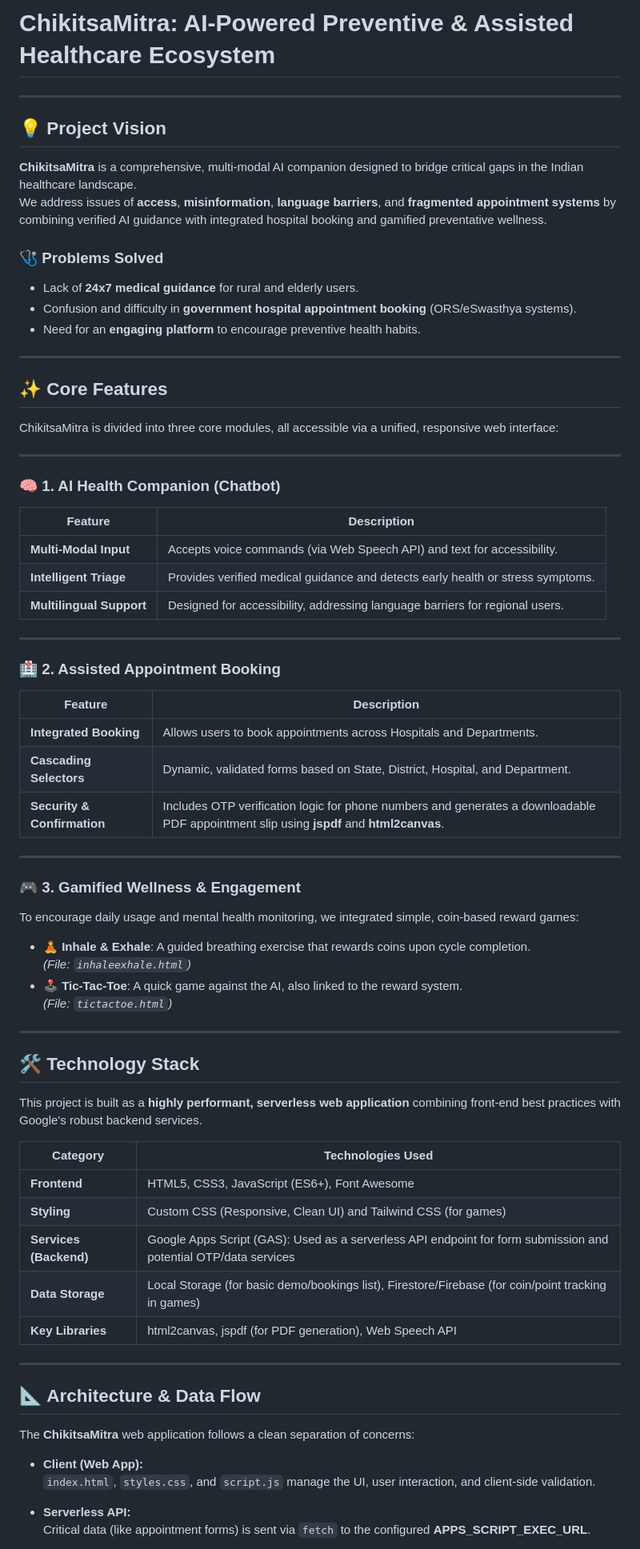
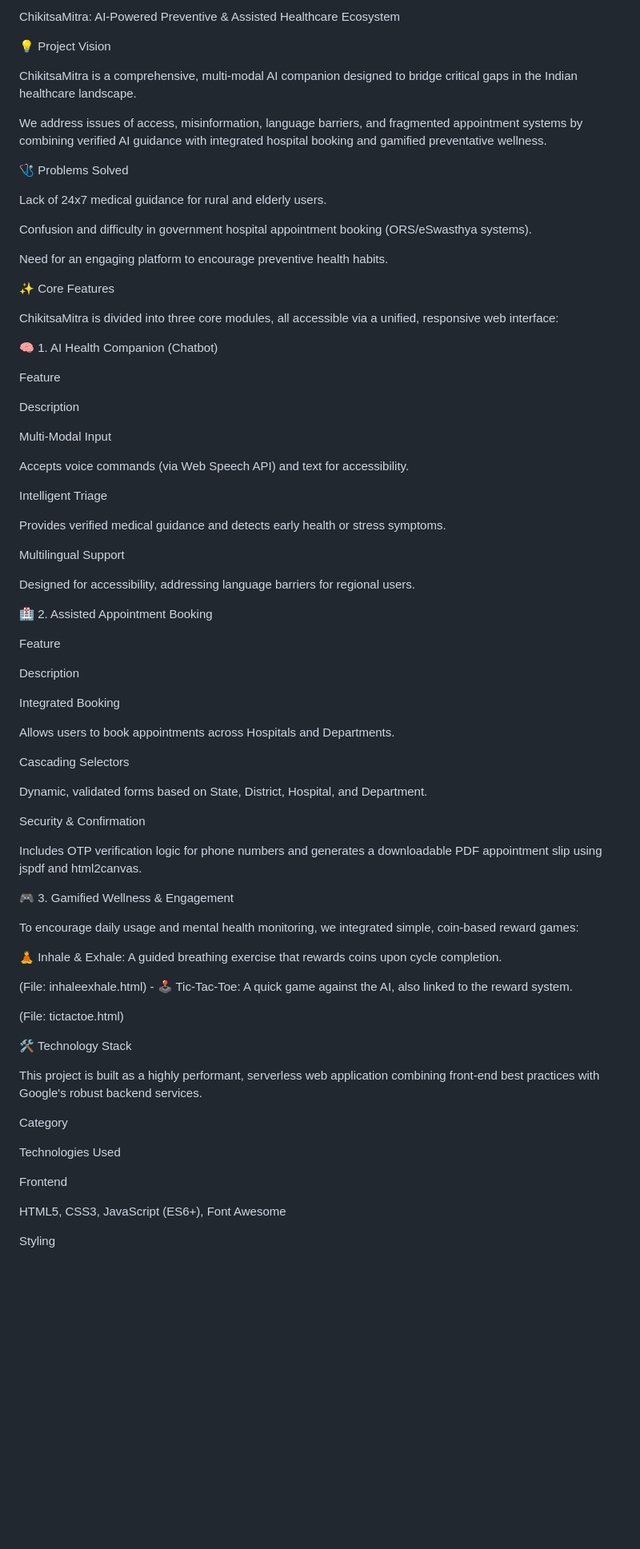
Before and after one commit to sayon-mitra024/ChikitsaMitra-AI-Powered-Preventive-Assisted-Healthcare-Ecosystem, a Markdown page: README.md, the part around the change printed below. Shown: that part at 80% size. GitHub-like rendering; blank space fills up the shorter version.

```diff
--- a/README.md
+++ b/README.md
@@ -1,77 +1,80 @@
-#  ChikitsaMitra: AI-Powered Preventive & Assisted Healthcare Ecosystem
+ChikitsaMitra: AI-Powered Preventive & Assisted Healthcare Ecosystem
 
----
+💡 Project Vision
 
-## 💡 **Project Vision**
+ChikitsaMitra is a comprehensive, multi-modal AI companion designed to bridge critical gaps in the Indian healthcare landscape.
 
-**ChikitsaMitra** is a comprehensive, multi-modal AI companion designed to bridge critical gaps in the Indian healthcare landscape.
-We address issues of **access**, **misinformation**, **language barriers**, and **fragmented appointment systems** by combining verified AI guidance with integrated hospital booking and gamified preventative wellness.
+We address issues of access, misinformation, language barriers, and fragmented appointment systems by combining verified AI guidance with integrated hospital booking and gamified preventative wellness.
 
-### 🩺 Problems Solved
-- Lack of **24x7 medical guidance** for rural and elderly users.
-- Confusion and difficulty in **government hospital appointment booking** (ORS/eSwasthya systems).
-- Need for an **engaging platform** to encourage preventive health habits.
+🩺 Problems Solved
 
----
+Lack of 24x7 medical guidance for rural and elderly users.
 
-## ✨ **Core Features**
+Confusion and difficulty in government hospital appointment booking (ORS/eSwasthya systems).
+
+Need for an engaging platform to encourage preventive health habits.
+
+✨ Core Features
 
 ChikitsaMitra is divided into three core modules, all accessible via a unified, responsive web interface:
 
----
+🧠 1. AI Health Companion (Chatbot)
 
-### 🧠 1. AI Health Companion (Chatbot)
+Feature
 
-| **Feature** | **Description** |
-|--------------|-----------------|
-| **Multi-Modal Input** | Accepts voice commands (via Web Speech API) and text for accessibility. |
-| **Intelligent Triage** | Provides verified medical guidance and detects early health or stress symptoms. |
-| **Multilingual Support** | Designed for accessibility, addressing language barriers for regional users. |
+Description
 
----
+Multi-Modal Input
 
-### 🏥 2. Assisted Appointment Booking
+Accepts voice commands (via Web Speech API) and text for accessibility.
 
-| **Feature** | **Description** |
-|--------------|-----------------|
-| **Integrated Booking** | Allows users to book appointments across Hospitals and Departments. |
-| **Cascading Selectors** | Dynamic, validated forms based on State, District, Hospital, and Department. |
-| **Security & Confirmation** | Includes OTP verification logic for phone numbers and generates a downloadable PDF appointment slip using **jspdf** and **html2canvas**. |
+Intelligent Triage
 
----
+Provides verified medical guidance and detects early health or stress symptoms.
 
-### 🎮 3. Gamified Wellness & Engagement
+Multilingual Support
+
+Designed for accessibility, addressing language barriers for regional users.
+
+🏥 2. Assisted Appointment Booking
+
+Feature
+
+Description
+
+Integrated Booking
+
+Allows users to book appointments across Hospitals and Departments.
+
+Cascading Selectors
+
+Dynamic, validated forms based on State, District, Hospital, and Department.
+
+Security & Confirmation
+
+Includes OTP verification logic for phone numbers and generates a downloadable PDF appointment slip using jspdf and html2canvas.
+
+🎮 3. Gamified Wellness & Engagement
 
 To encourage daily usage and mental health monitoring, we integrated simple, coin-based reward games:
 
-- 🧘 **Inhale & Exhale**: A guided breathing exercise that rewards coins upon cycle completion.
-  *(File: `inhaleexhale.html`)*
-- 🕹️ **Tic-Tac-Toe**: A quick game against the AI, also linked to the reward system.
-  *(File: `tictactoe.html`)*
+🧘 Inhale & Exhale: A guided breathing exercise that rewards coins upon cycle completion.
 
----
+(File: inhaleexhale.html) - 🕹️ Tic-Tac-Toe: A quick game against the AI, also linked to the reward system.
 
-## 🛠️ **Technology Stack**
+(File: tictactoe.html)
 
-This project is built as a **highly performant, serverless web application** combining front-end best practices with Google's robust backend services.
+🛠️ Technology Stack
 
-| **Category** | **Technologies Used** |
-|---------------|------------------------|
-| **Frontend** | HTML5, CSS3, JavaScript (ES6+), Font Awesome |
-| **Styling** | Custom CSS (Responsive, Clean UI) and Tailwind CSS (for games) |
-| **Services (Backend)** | Google Apps Script (GAS): Used as a serverless API endpoint for form submission and potential OTP/data services |
-| **Data Storage** | Local Storage (for basic demo/bookings list), Firestore/Firebase (for coin/point tracking in games) |
-| **Key Libraries** | html2canvas, jspdf (for PDF generation), Web Speech API |
+This project is built as a highly performant, serverless web application combining front-end best practices with Google's robust backend services.
 
----
+Category
 
-## 📐 **Architecture & Data Flow**
+Technologies Used
 
-The **ChikitsaMitra** web application follows a clean separation of concerns:
+Frontend
 
-- **Client (Web App):**
-  `index.html`, `styles.css`, and `script.js` manage the UI, user interaction, and client-side validation.
+HTML5, CSS3, JavaScript (ES6+), Font Awesome
 
-- **Serverless API:**
-  Critical data (like appointment forms) is sent via `fetch` to the configured **APPS_SCRIPT_EXEC_URL**.
+Styling
 
```
Also changed, not shown: other parts of README.md (+29 -9 lines).
